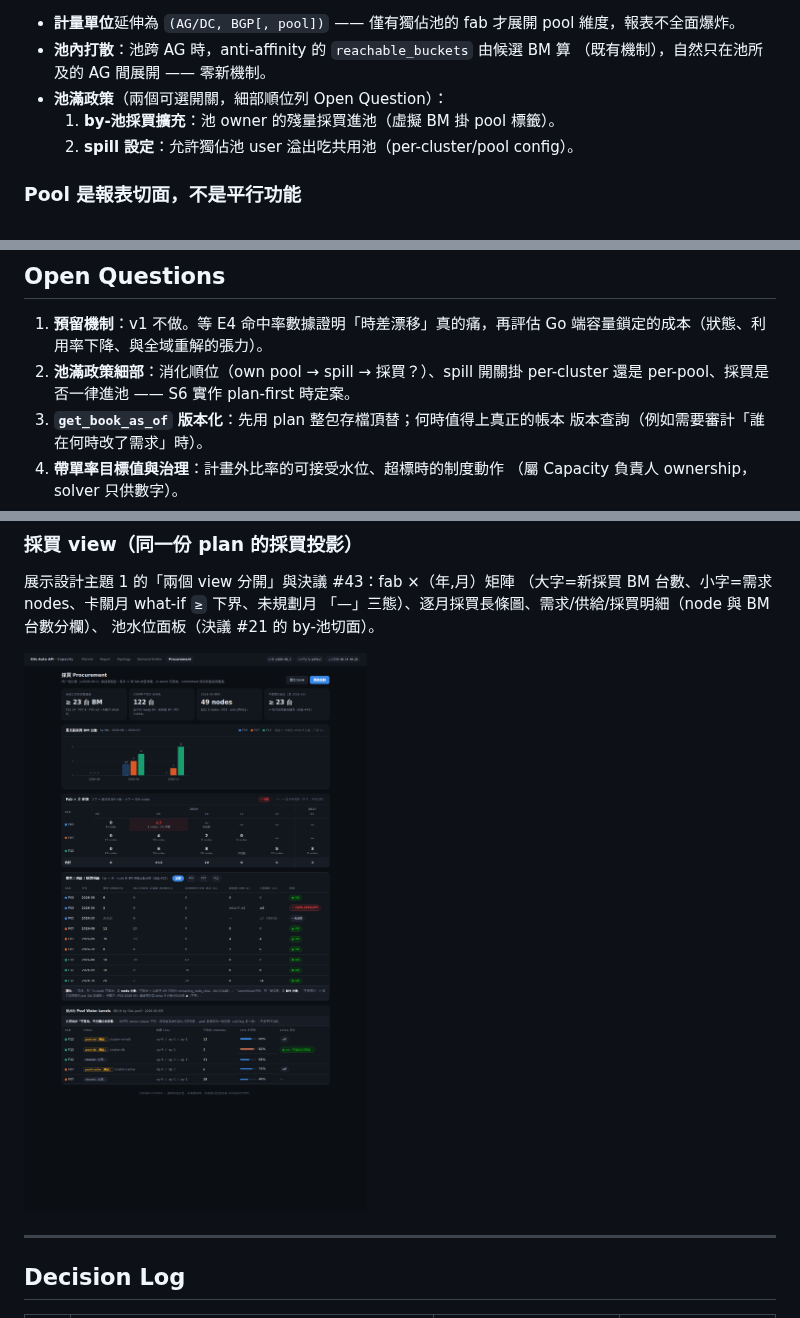
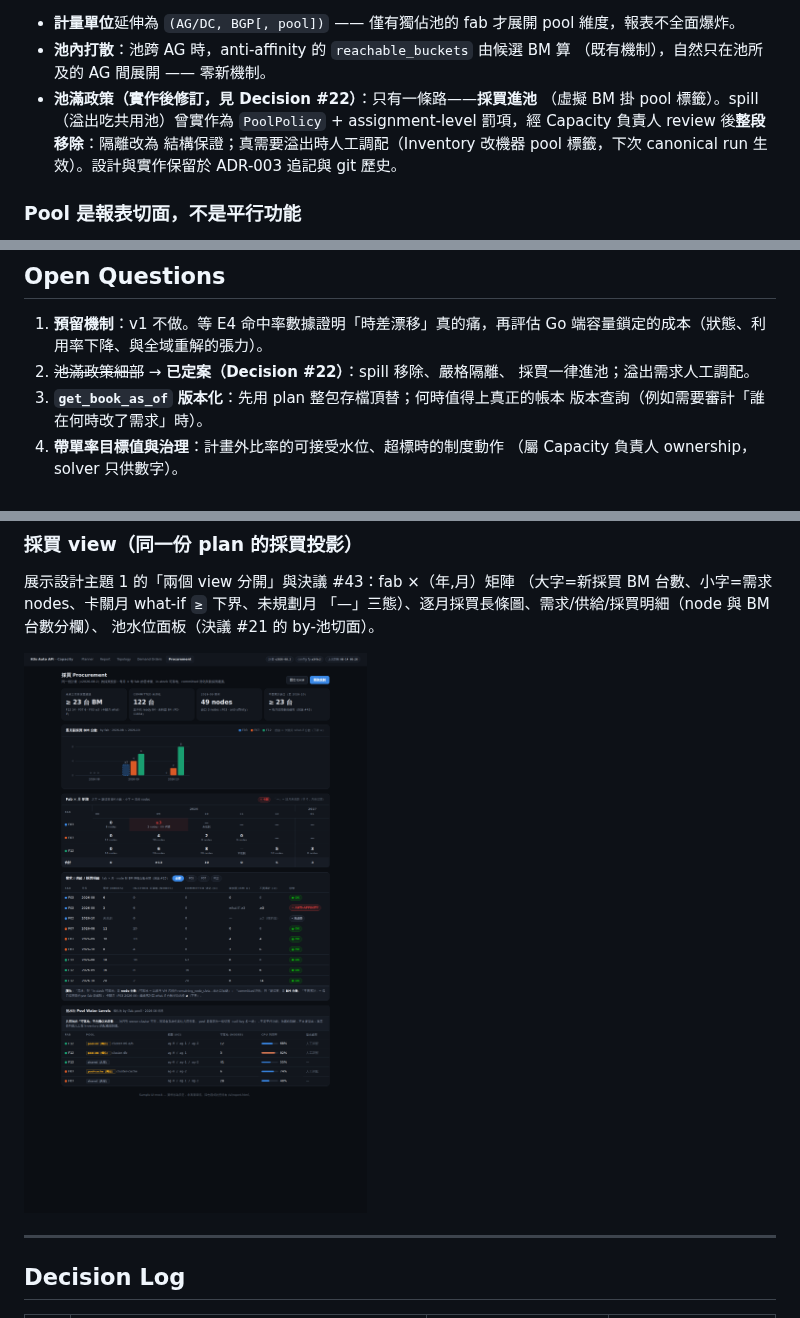
Before and after one commit to dy850078/solver, a Markdown page: docs/e2e-vision.md, 3 parts joined by grey strips. GitHub-like rendering; pictures changed too: docs/images/e2e-ui-procurement.png.

```diff
--- a/docs/e2e-vision.md
+++ b/docs/e2e-vision.md
@@ -399,9 +399,11 @@ DemandEntry.pool: str = ""        # 由 cluster 註冊資訊帶入（provenance
   維度，報表不全面爆炸。
 - **池內打散**：池跨 AG 時，anti-affinity 的 `reachable_buckets` 由候選 BM 算
   （既有機制），自然只在池所及的 AG 間展開 —— 零新機制。
-- **池滿政策**（兩個可選開關，細部順位列 Open Question）：
-  1. **by-池採買擴充**：池 owner 的殘量採買進池（虛擬 BM 掛 pool 標籤）。
-  2. **spill 設定**：允許獨佔池 user 溢出吃共用池（per-cluster/pool config）。
+- **池滿政策（實作後修訂，見 Decision #22）**：只有一條路——**採買進池**
+  （虛擬 BM 掛 pool 標籤）。spill（溢出吃共用池）曾實作為 `PoolPolicy` +
+  assignment-level 罰項，經 Capacity 負責人 review 後**整段移除**：隔離改為
+  結構保證；真需要溢出時人工調配（Inventory 改機器 pool 標籤，下次
+  canonical run 生效）。設計與實作保留於 ADR-003 追記與 git 歷史。
 
 ### Pool 是報表切面，不是平行功能
 
@@ -502,8 +504,8 @@ E1 先於 E2（帳本是 demand_id 之根）；fleet events 提前到 E2.5（早
 
 1. **預留機制**：v1 不做。等 E4 命中率數據證明「時差漂移」真的痛，再評估
    Go 端容量鎖定的成本（狀態、利用率下降、與全域重解的張力）。
-2. **池滿政策細部**：消化順位（own pool → spill → 採買？）、spill 開關掛
-   per-cluster 還是 per-pool、採買是否一律進池 —— S6 實作 plan-first 時定案。
+2. ~~池滿政策細部~~ → **已定案（Decision #22）**：spill 移除、嚴格隔離、
+   採買一律進池；溢出需求人工調配。
 3. **`get_book_as_of` 版本化**：先用 plan 整包存檔頂替；何時值得上真正的帳本
    版本查詢（例如需要審計「誰在何時改了需求」時）。
 4. **帶單率目標值與治理**：計畫外比率的可接受水位、超標時的制度動作
```
Also changed, not shown: other parts of docs/e2e-vision.md (+1 -0 lines), docs/decisions/ADR-003-dedicated-bm-pools.md (+9 -0 lines), 6 other files.
